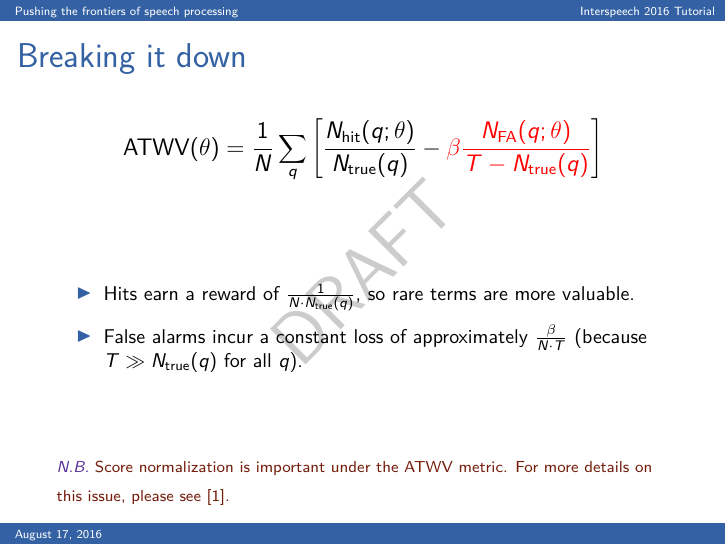
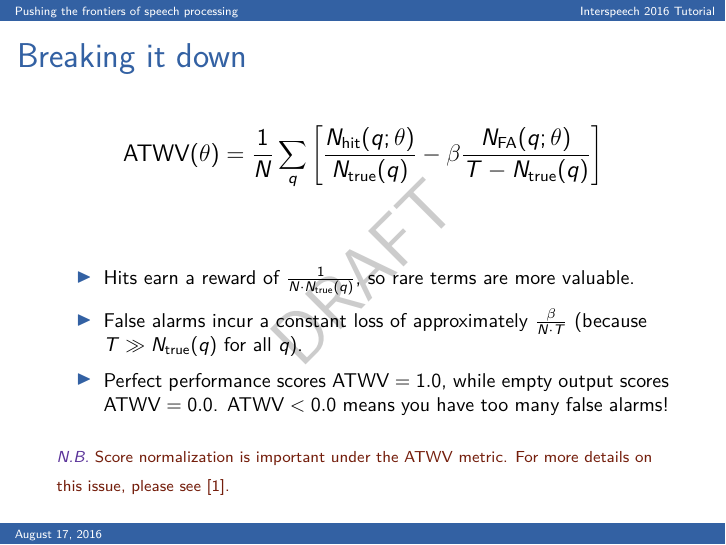
Before and after one commit to bedk/IS2016-Tutorial, LaTeX slides (main.tex, which reads new-language.tex): page 33 of 49 before the commit and page 34 of 50 after it. Compiled offline with pdfLaTeX.

Commit message:
Meaning of ATWV values added.

```diff
--- a/new-language.tex
+++ b/new-language.tex
@@ -276,7 +276,7 @@
 \end{frame}
 
 \begin{frame}{Breaking it down}{}
-  \begin{overlayarea}{\textwidth}{60mm}
+  \begin{overlayarea}{\textwidth}{56mm}
   \only<1>{
   \begin{equation*}
     \text{ATWV}(\theta) = \frac{1}{N}\sum_{q}
@@ -295,12 +295,24 @@
       \right]
   \end{equation*}
   }
-  \vspace*{12mm}
+  \only<3>{
+  \begin{equation*}
+    \text{ATWV}(\theta) = \frac{1}{N}\sum_{q}
+    \left[
+      \frac{N_{\text{hit}}(q;\theta)}{N_{\text{true}}(q)} -
+      \beta \frac{N_{\text{FA}}(q;\theta)}{T - N_{\text{true}}(q)}
+      \right]
+  \end{equation*}
+  }
+  \vspace*{8mm}
   \begin{itemize}
   \item<1-> Hits earn a reward of $\frac{1}{N \cdot N_{\text{true}}(q)}$, so
     rare terms are more valuable.
   \item<2-> False alarms incur a constant loss of approximately
     $\frac{\beta}{N \cdot T}$ (because $T \gg N_{\text{true}}(q)$ for all $q$).
+  \item<3-> Perfect performance scores $\text{ATWV} = 1.0$, while
+    empty output scores $\text{ATWV} = 0.0$.  $\text{ATWV} < 0.0$
+    means you have too many false alarms!
   \end{itemize}
   \end{overlayarea}
   \vfill
```
